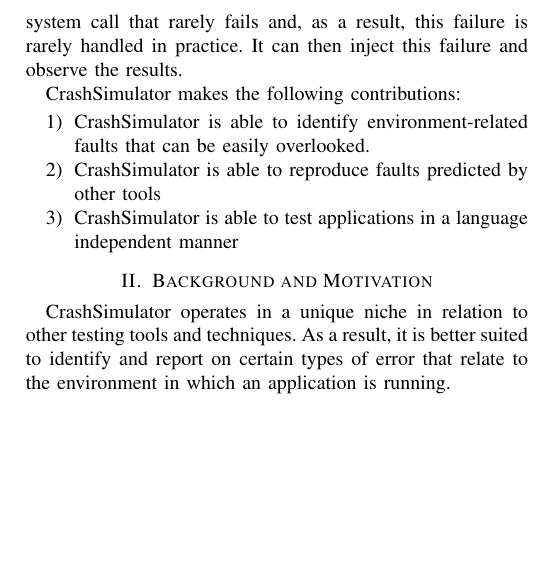
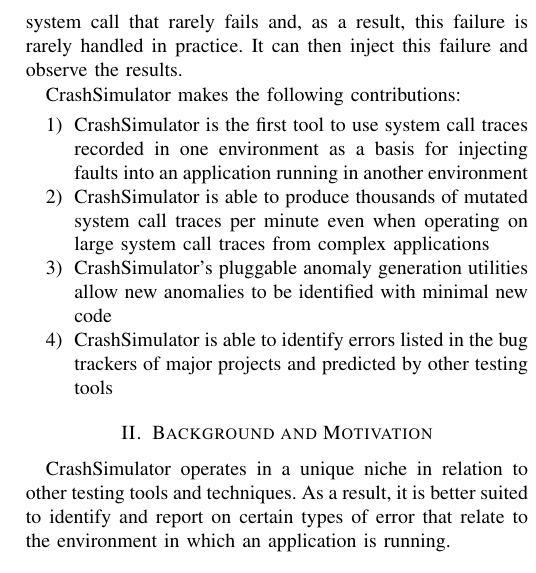
Before and after one commit to pkmoore/CrashSimulatorPaper, a LaTeX paper (CrashSimulator.tex, which reads CSIntro.tex): part of one column of page 2 of 9, cut so that both start at the same text, the shorter picture padded with empty space. Compiled offline with pdfLaTeX.

Commit message:
Reworked research contributions

```diff
--- a/CSIntro.tex
+++ b/CSIntro.tex
@@ -45,7 +45,12 @@
     CrashSimulator makes the following contributions:
 
     \begin{enumerate}
-        \item{CrashSimulator is able to identify environment-related faults that can be easily overlooked.}
-        \item{CrashSimulator is able to reproduce faults predicted by other tools}
-        \item{CrashSimulator is able to test applications in a language independent manner}
+        \item{CrashSimulator is the first tool to use system call traces recorded in one environment as a basis for
+            injecting faults into an application running in another environment}
+        \item{CrashSimulator is able to produce thousands of mutated system call traces per minute even when operating
+            on large system call traces from complex applications}
+        \item{CrashSimulator's pluggable anomaly generation utilities allow new anomalies to be identified with minimal
+            new code}
+        \item{CrashSimulator is able to identify errors listed in the bug trackers of major projects and predicted by
+            other testing tools}
     \end{enumerate}
```
